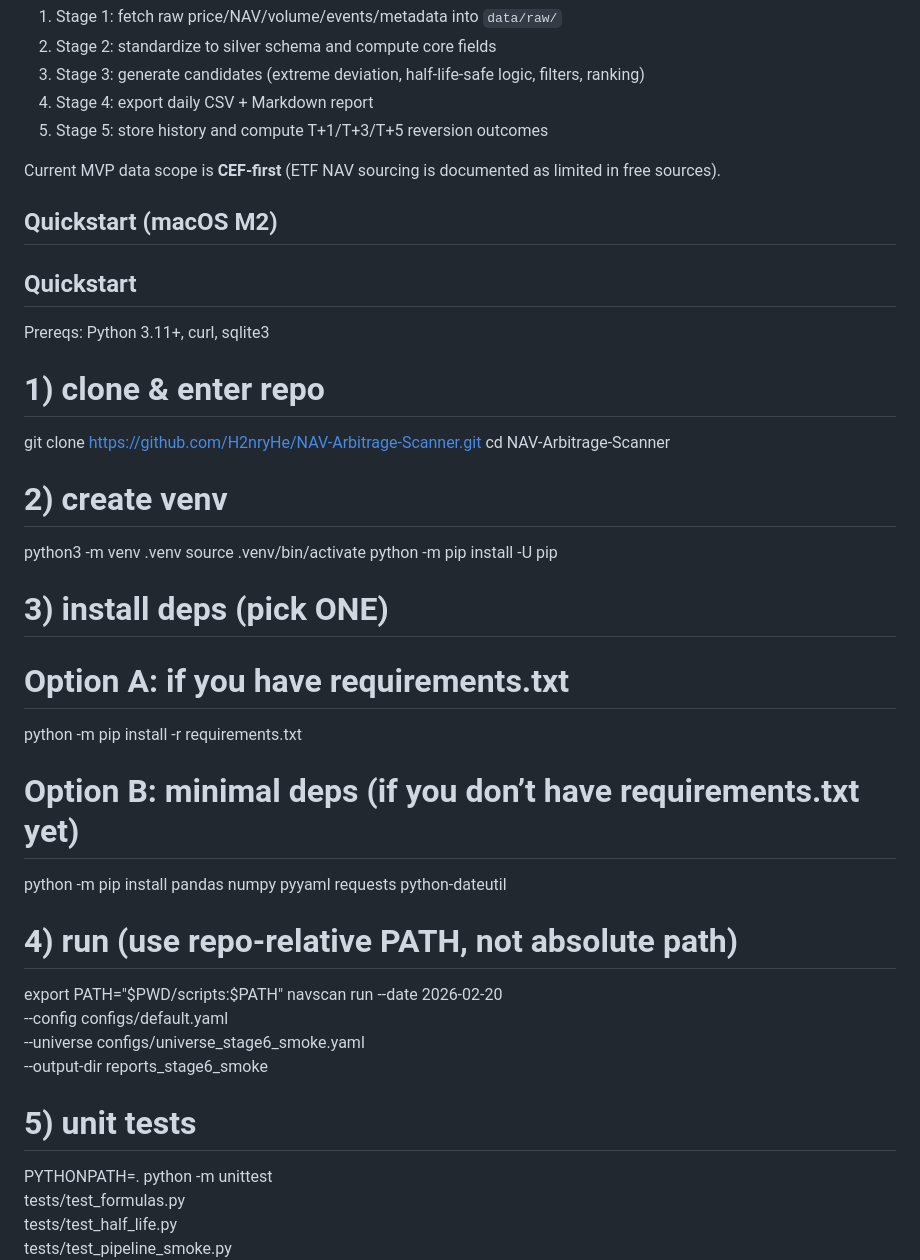
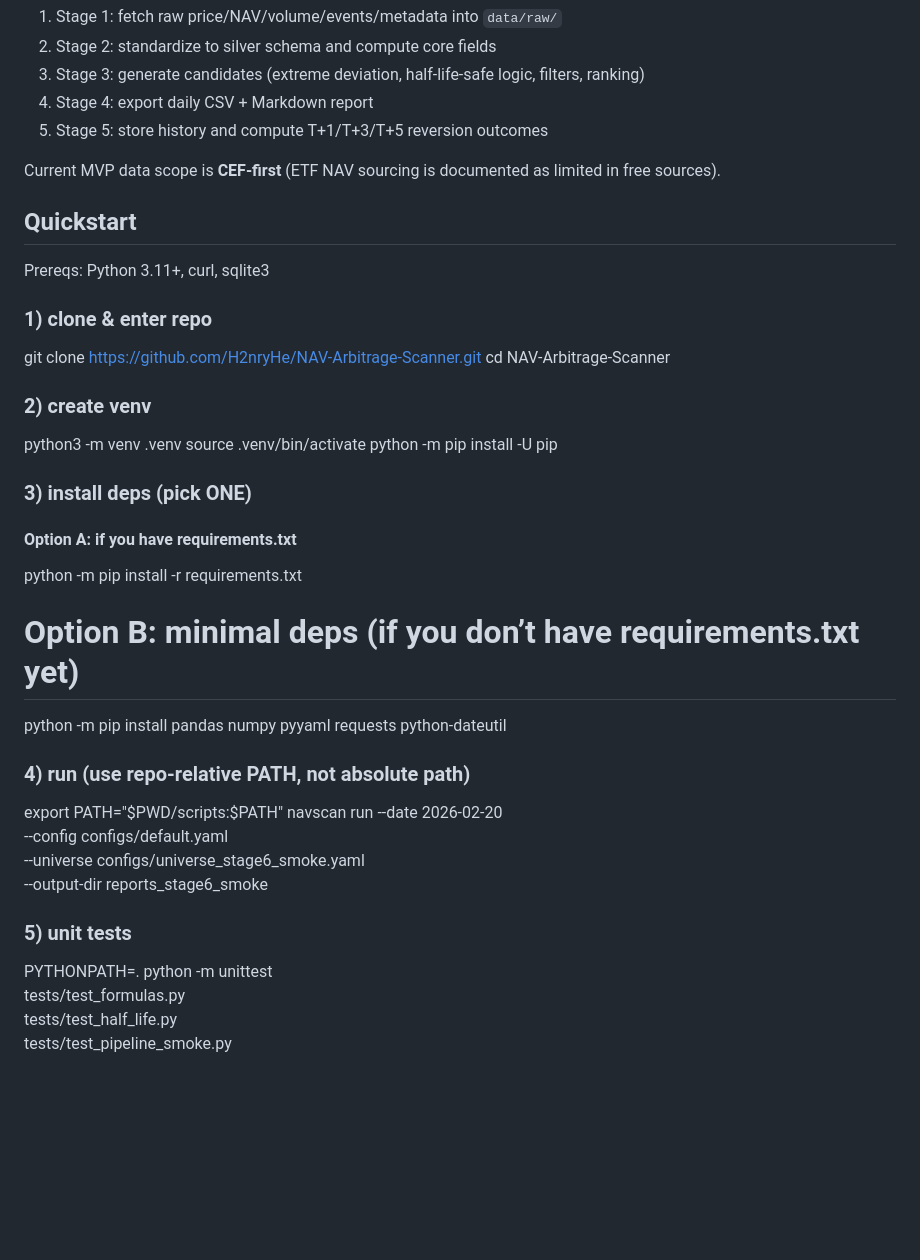
Before and after one commit to H2nryHe/NAV-Arbitrage-Scanner, a Markdown page: README.md, the part around the change. Rendered like a GitHub page; blank space fills up the shorter version.

Commit message:
Update README for quickstart instructions formatting

```diff
--- a/README.md
+++ b/README.md
@@ -12,34 +12,33 @@ NAVScan runs a staged pipeline:
 
 Current MVP data scope is **CEF-first** (ETF NAV sourcing is documented as limited in free sources).
 
-## Quickstart (macOS M2)
 ## Quickstart
 
 Prereqs: Python 3.11+, curl, sqlite3
 
-# 1) clone & enter repo
+### 1) clone & enter repo
 git clone https://github.com/H2nryHe/NAV-Arbitrage-Scanner.git
 cd NAV-Arbitrage-Scanner
 
-# 2) create venv
+### 2) create venv
 python3 -m venv .venv
 source .venv/bin/activate
 python -m pip install -U pip
 
-# 3) install deps (pick ONE)
-# Option A: if you have requirements.txt
+### 3) install deps (pick ONE)
+#### Option A: if you have requirements.txt
 python -m pip install -r requirements.txt
 # Option B: minimal deps (if you don’t have requirements.txt yet)
 python -m pip install pandas numpy pyyaml requests python-dateutil
 
-# 4) run (use repo-relative PATH, not absolute path)
+### 4) run (use repo-relative PATH, not absolute path)
 export PATH="$PWD/scripts:$PATH"
 navscan run --date 2026-02-20 \
   --config configs/default.yaml \
   --universe configs/universe_stage6_smoke.yaml \
   --output-dir reports_stage6_smoke
 
-# 5) unit tests
+### 5) unit tests
 PYTHONPATH=. python -m unittest \
   tests/test_formulas.py \
   tests/test_half_life.py \
```
